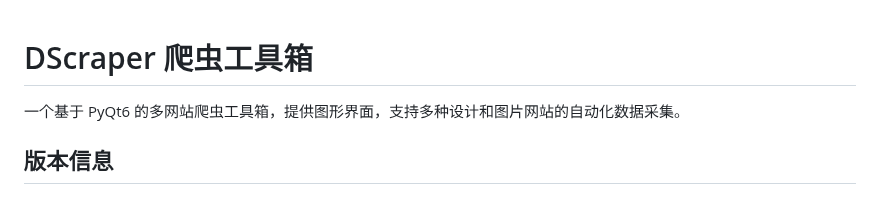
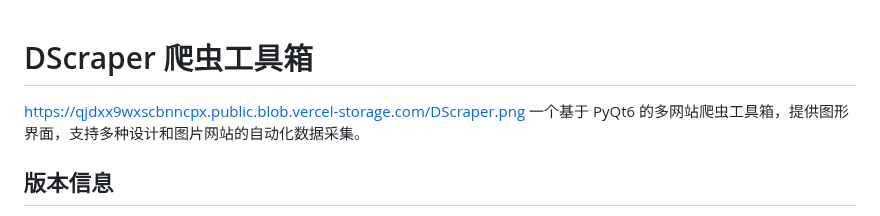
Before and after one commit to moy111/DScraper, a Markdown page: README.md, the part around the change. Rendered like a GitHub page.

```diff
--- a/README.md
+++ b/README.md
@@ -1,5 +1,5 @@
 # DScraper 爬虫工具箱
-
+https://qjdxx9wxscbnncpx.public.blob.vercel-storage.com/DScraper.png
 一个基于 PyQt6 的多网站爬虫工具箱，提供图形界面，支持多种设计和图片网站的自动化数据采集。
 
 ## 版本信息
```
